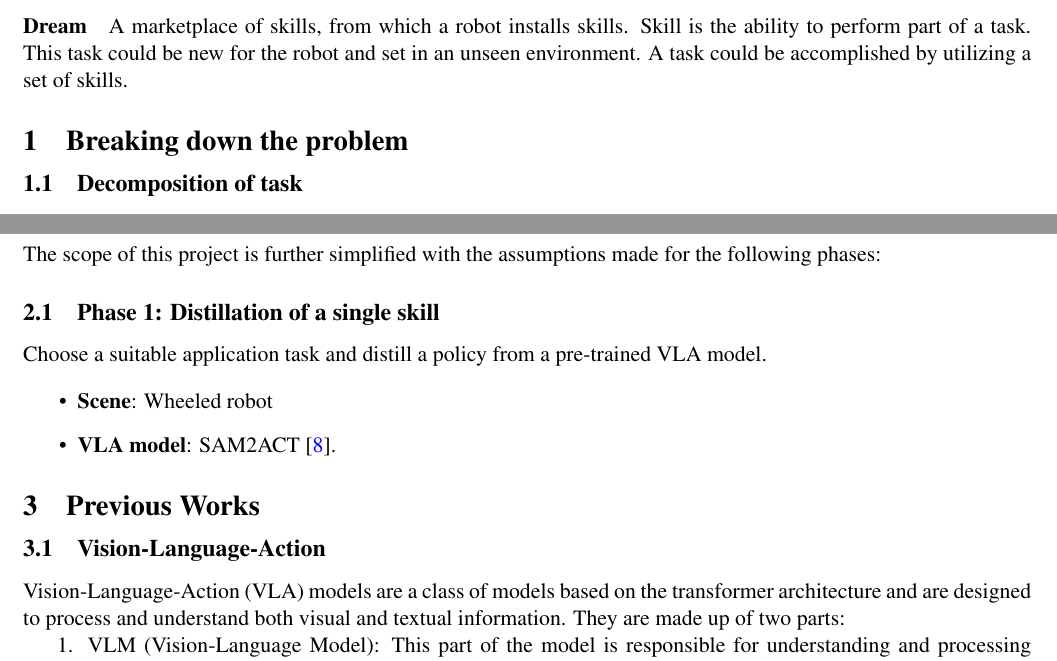
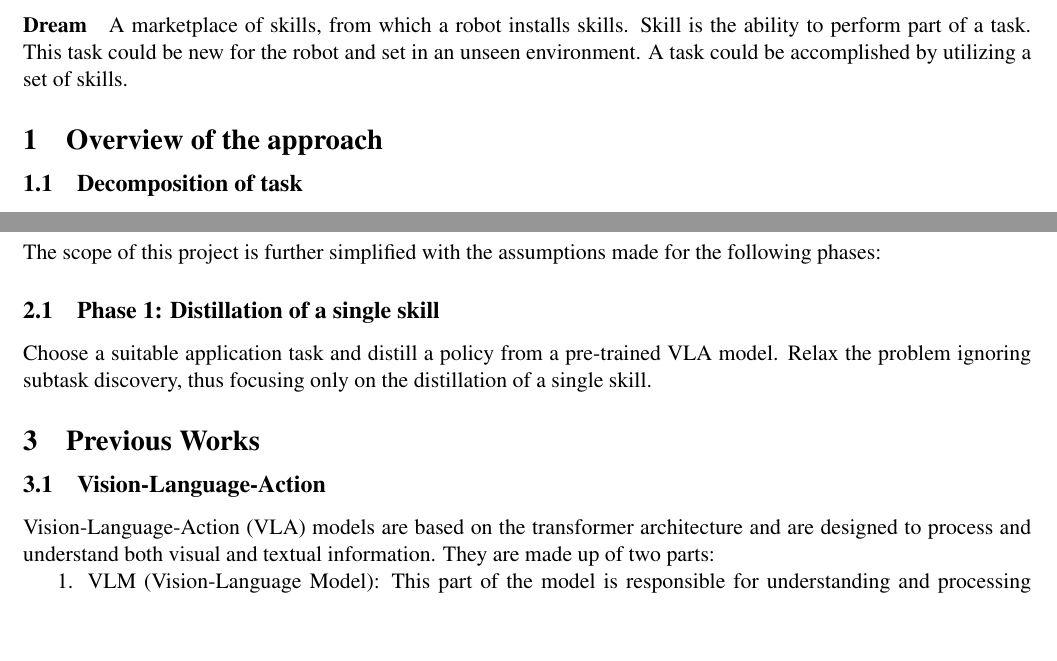
Before and after one commit to svaichu/skillcomp-doc, a LaTeX document (structure.tex, which reads plan.tex, vla.tex): two parts of pages 1 and 2 of 3, joined at a grey line, cut so that both start at the same text, the shorter picture padded with empty space. Compiled offline with LaTeX, dvips and Ghostscript.

Commit message:
Refine project documentation by enhancing clarity in plan.tex, updating structure.tex for improved formatting, and correcting description in vla.tex.

```diff
--- a/plan.tex
+++ b/plan.tex
@@ -2,9 +2,9 @@ The scope of this project is further simplified with the assumptions made for th
 
 \subsection{Phase 1: Distillation of a single skill}
 
-Choose a suitable application task and distill a policy from a pre-trained VLA model.
+Choose a suitable application task and distill a policy from a pre-trained VLA model. Relax the problem ignoring subtask discovery, thus focusing only on the distillation of a single skill.
 
-\begin{itemize}
-    \item \textbf{Scene}: Wheeled robot
-    \item \textbf{VLA model}: SAM2ACT \cite{fangSAM2ActIntegratingVisual2025}.
-\end{itemize}
+% \begin{itemize}
+%     \item \textbf{Scene}: Wheeled robot
+%     \item \textbf{VLA model}: SAM2ACT \cite{fangSAM2ActIntegratingVisual2025}.
+% \end{itemize}
--- a/structure.tex
+++ b/structure.tex
@@ -62,15 +62,14 @@
 
 \begin{document}
 
-% \title{Skill Composition}
-
-% \author{\IEEEauthorblockN{Vaishnavahari Seenivasan}
-% \IEEEauthorblockA{vaishnavahari.seenivasan@rwth-aachen.de}
-% }
-% \author{Vaishnavahari Seenivasan}
-
 \pagestyle{plain}
 \pagenumbering{arabic}
+
+% \title{Skill Composition}
+% \author{Vaishnavahari Seenivasan}
+% \date{\today}
+% \maketitle
+
 
 \begin{center}
 \bfseries\uppercase{Skill composition}
@@ -80,12 +80,12 @@
 
 % \begin{abstract}
-%     dfsgfsh
+%     NUll
 % \end{abstract}
 
 \paragraph{Dream}
     \input{dream.tex}
 
-\section{Breaking down the problem}
+\section{Overview of the approach}
     \input{approach.tex}
 
 \section{Next steps}
--- a/vla.tex
+++ b/vla.tex
@@ -1,4 +1,4 @@
-Vision-Language-Action (VLA) models are a class of models based on the transformer architecture and are designed to process and understand both visual and textual information. They are made up of two parts:
+Vision-Language-Action (VLA) models are based on the transformer architecture and are designed to process and understand both visual and textual information. They are made up of two parts:
 
 1. VLM (Vision-Language Model): This part of the model is responsible for understanding and processing visual and textual information.
 
```
Also changed, not shown: structure.pdf, structure.tex (1 more changed lines).
